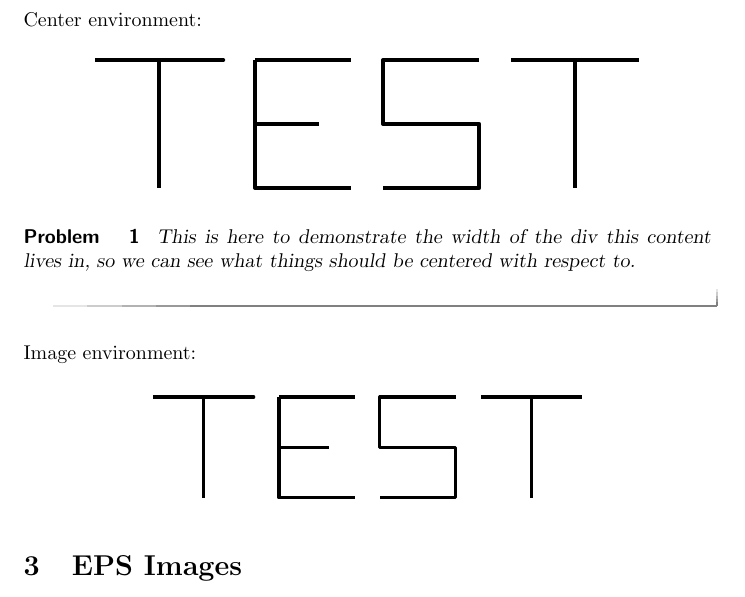
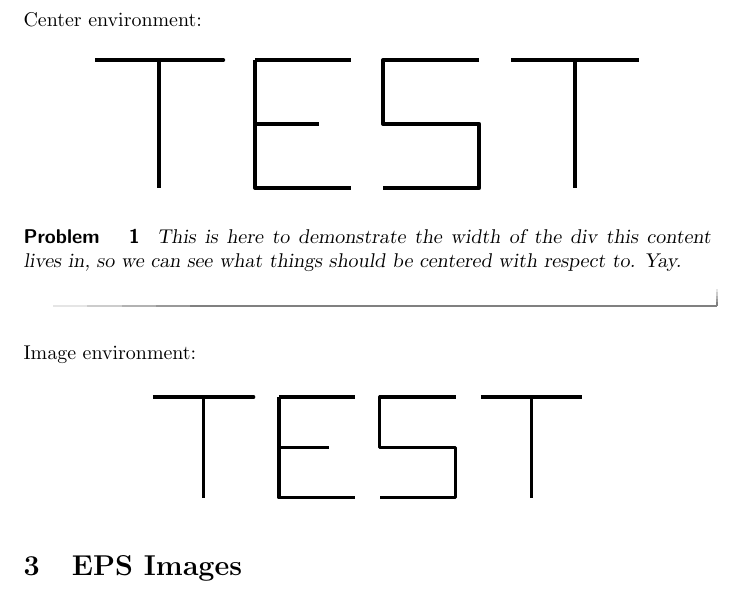
Before and after one commit to nbloomf/CollegeAlgebra, a LaTeX document (Centering.tex): part of page 1 of 2, cut so that both start at the same text. Compiled offline with pdfLaTeX.

Commit message:
Trivial change

```diff
--- a/Centering.tex
+++ b/Centering.tex
@@ -26,7 +26,7 @@ Center environment:
 \end{center}
 
 \begin{problem}
-This is here to demonstrate the width of the div this content lives in, so we can see what things should be centered with respect to.
+This is here to demonstrate the width of the div this content lives in, so we can see what things should be centered with respect to. Yay.
 \end{problem}
 
 Image environment:
```
